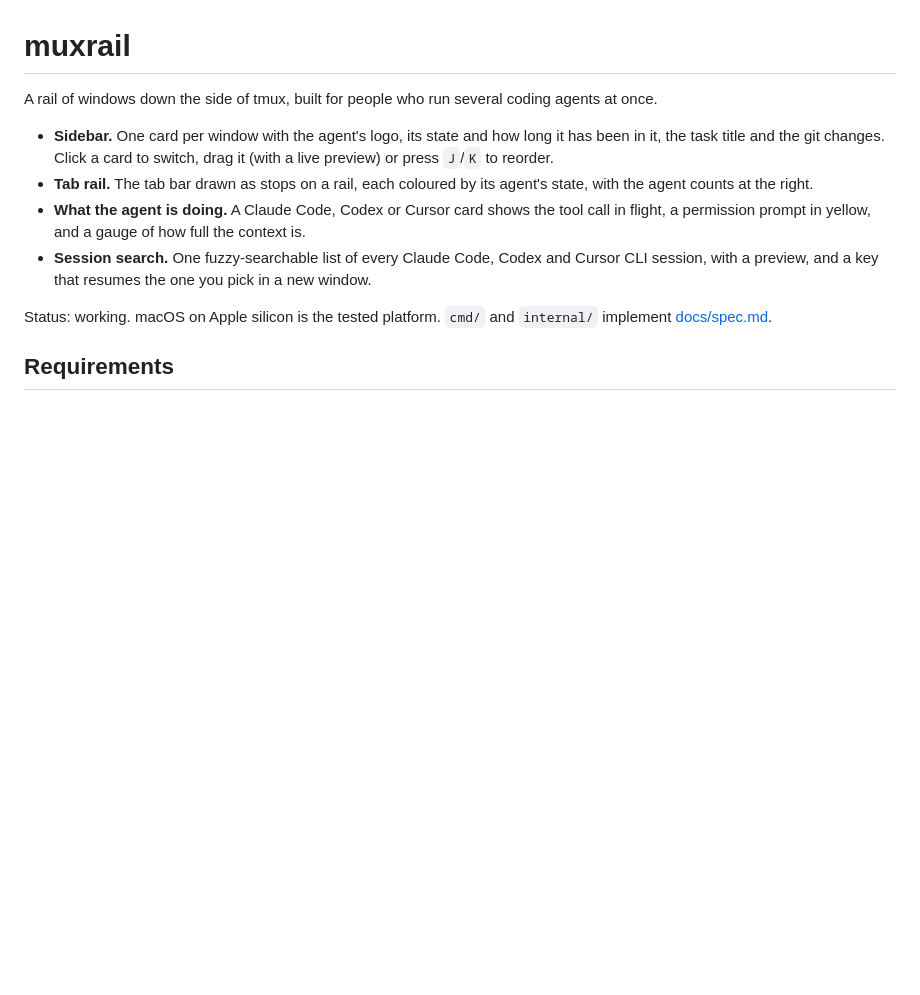
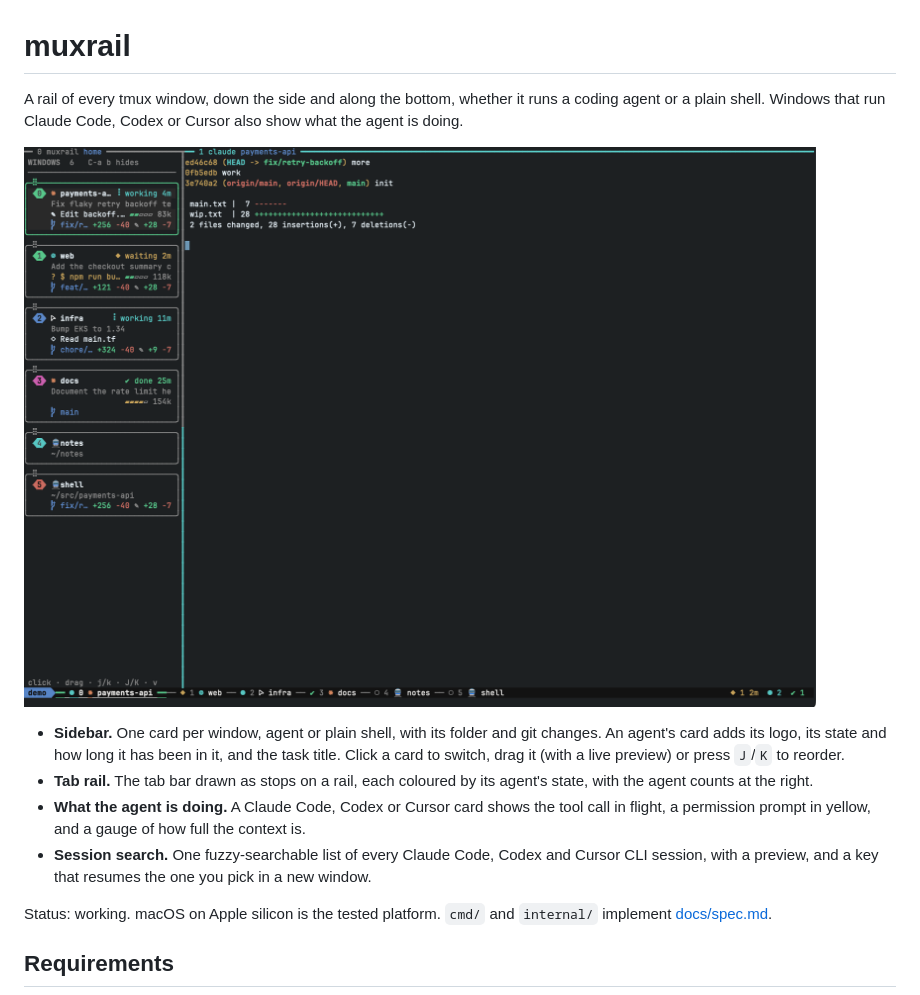
Before and after one commit to kislow/muxrail, a Markdown page: README.md, the part around one of its changes. Rendered like a GitHub page; pictures changed too: docs/images/sidebar.png (added); blank space fills up the shorter version.

Commit message:
docs(readme): say muxrail shows every window, not only agents (#5)
* docs(readme): say muxrail shows every window, not only agents

* docs(readme): add sidebar screenshots

```diff
--- a/README.md
+++ b/README.md
@@ -1,9 +1,13 @@
 # muxrail
 
-A rail of windows down the side of tmux, built for people who run several coding agents at once.
+A rail of every tmux window, down the side and along the bottom, whether it runs a coding agent or a plain shell.
+Windows that run Claude Code, Codex or Cursor also show what the agent is doing.
 
-- **Sidebar.** One card per window with the agent's logo, its state and how long it has been in it, the task title and the git
-  changes. Click a card to switch, drag it (with a live preview) or press `J`/`K` to reorder.
+![The sidebar and tab rail: Claude Code, Codex and Cursor windows working, waiting and done, next to two plain shells](docs/images/sidebar.png)
+
+- **Sidebar.** One card per window, agent or plain shell, with its folder and git changes. An agent's card adds its logo, its
+  state and how long it has been in it, and the task title. Click a card to switch, drag it (with a live preview) or press
+  `J`/`K` to reorder.
 - **Tab rail.** The tab bar drawn as stops on a rail, each coloured by its agent's state, with the agent counts at the right.
 - **What the agent is doing.** A Claude Code, Codex or Cursor card shows the tool call in flight, a permission prompt in yellow,
   and a gauge of how full the context is.
```
Also changed, not shown: other parts of README.md (+2 -0 lines), docs/images/sidebar-compact.png (added).
